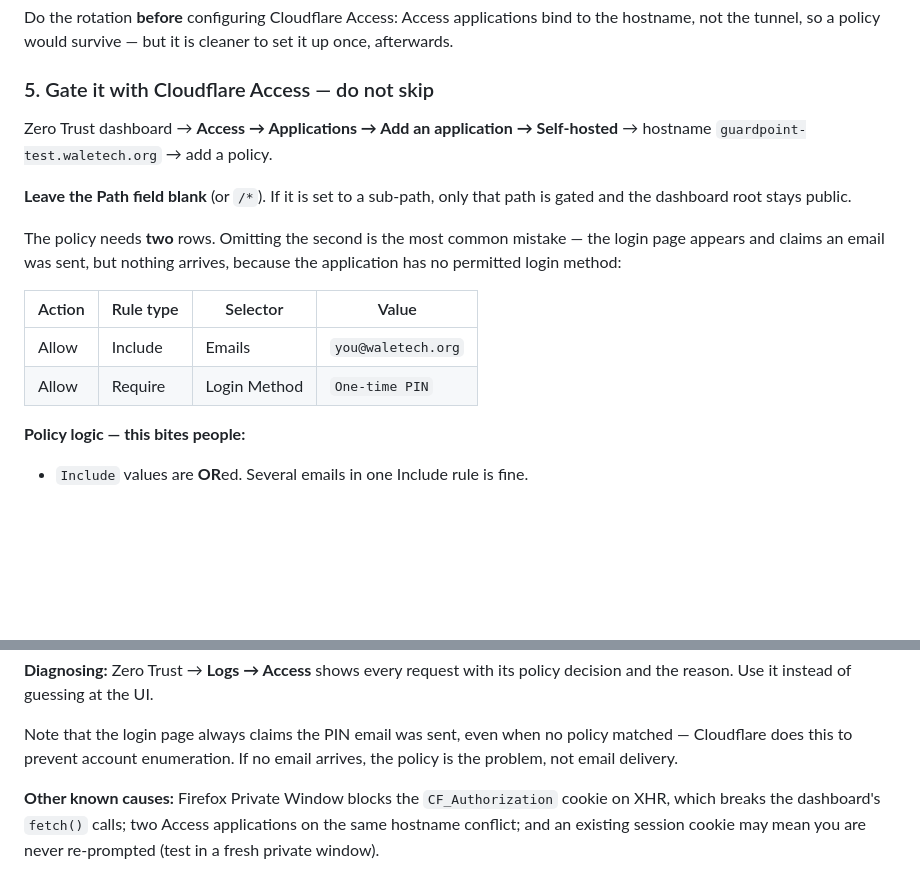
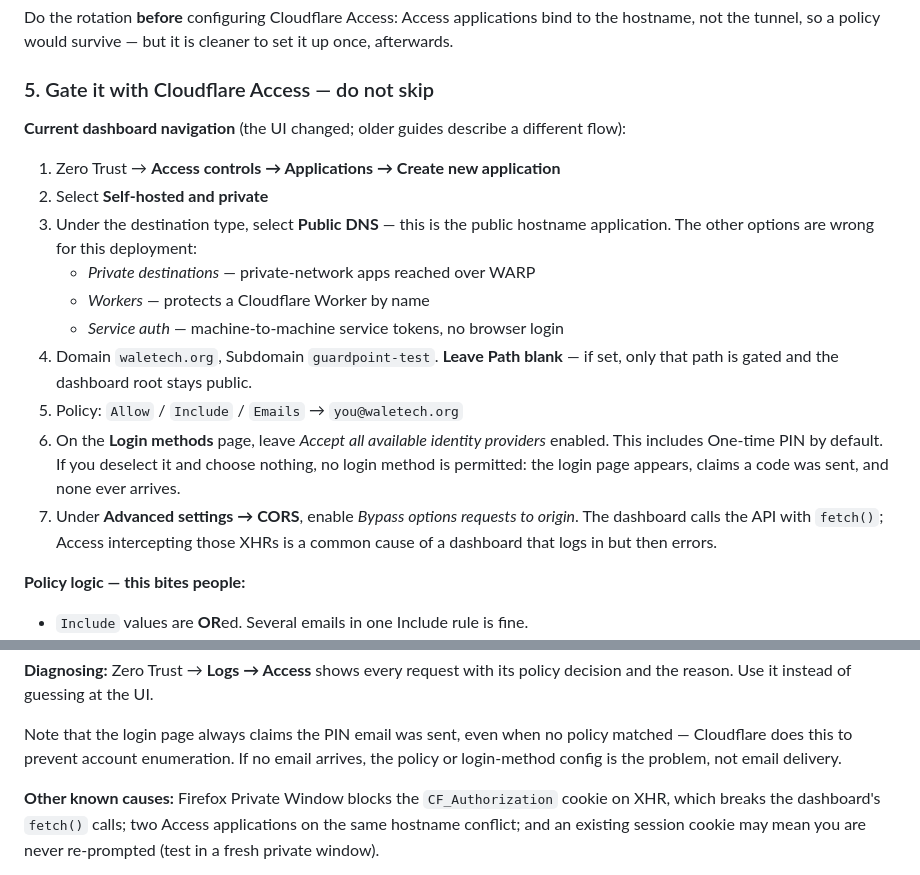
Before and after one commit to adewaleolalekan/GuardPoint, a Markdown page: deploy/README.md, 2 parts joined by grey strips. Rendered like a GitHub page; blank space fills up the shorter version.

Commit message:
docs(deploy): match the current Cloudflare Access dashboard UI
The previous instructions described an older flow ('Add an application ->
Self-hosted -> Add public hostname'), which no longer matches what the
dashboard shows. The current flow is 'Create new application ->
Self-hosted and private' followed by a destination-type choice:
Private destinations / Workers / Public DNS / Service auth.

Document that Public DNS is the correct option for a tunnel-published
hostname, explain why the other three are wrong, and move login-method
selection to the dedicated page it now lives on. Note the CORS
'Bypass options requests to origin' setting, which matters because the
dashboard calls the API with fetch().

Co-authored-by: openhands <openhands@all-hands.dev>

```diff
--- a/deploy/README.md
+++ b/deploy/README.md
@@ -165,20 +165,27 @@ survive — but it is cleaner to set it up once, afterwards.
 
 ### 5. Gate it with Cloudflare Access — do not skip
 
-Zero Trust dashboard → **Access → Applications → Add an application →
-Self-hosted** → hostname `guardpoint-test.waletech.org` → add a policy.
+**Current dashboard navigation** (the UI changed; older guides describe a
+different flow):
 
-**Leave the Path field blank** (or `/*`). If it is set to a sub-path, only
-that path is gated and the dashboard root stays public.
-
-The policy needs **two** rows. Omitting the second is the most common
-mistake — the login page appears and claims an email was sent, but nothing
-arrives, because the application has no permitted login method:
-
-| Action | Rule type | Selector | Value |
-| --- | --- | --- | --- |
-| Allow | Include | Emails | `you@waletech.org` |
-| Allow | Require | Login Method | `One-time PIN` |
+1. Zero Trust → **Access controls → Applications → Create new application**
+2. Select **Self-hosted and private**
+3. Under the destination type, select **Public DNS** — this is the public
+   hostname application. The other options are wrong for this deployment:
+   * *Private destinations* — private-network apps reached over WARP
+   * *Workers* — protects a Cloudflare Worker by name
+   * *Service auth* — machine-to-machine service tokens, no browser login
+4. Domain `waletech.org`, Subdomain `guardpoint-test`.
+   **Leave Path blank** — if set, only that path is gated and the dashboard
+   root stays public.
+5. Policy: `Allow` / `Include` / `Emails` → `you@waletech.org`
+6. On the **Login methods** page, leave *Accept all available identity
+   providers* enabled. This includes One-time PIN by default. If you
+   deselect it and choose nothing, no login method is permitted: the login
+   page appears, claims a code was sent, and none ever arrives.
+7. Under **Advanced settings → CORS**, enable *Bypass options requests to
+   origin*. The dashboard calls the API with `fetch()`; Access intercepting
+   those XHRs is a common cause of a dashboard that logs in but then errors.
 
 **Policy logic — this bites people:**
 
@@ -210,7 +217,8 @@ policy decision and the reason. Use it instead of guessing at the UI.
 
 Note that the login page always claims the PIN email was sent, even when no
 policy matched — Cloudflare does this to prevent account enumeration. If no
-email arrives, the policy is the problem, not email delivery.
+email arrives, the policy or login-method config is the problem, not email
+delivery.
 
 **Other known causes:** Firefox Private Window blocks the `CF_Authorization`
 cookie on XHR, which breaks the dashboard's `fetch()` calls; two Access
```
